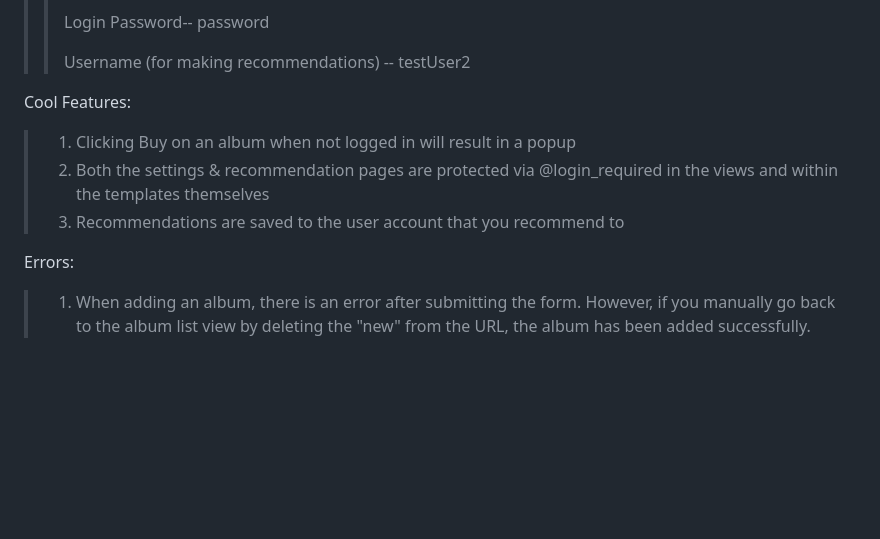
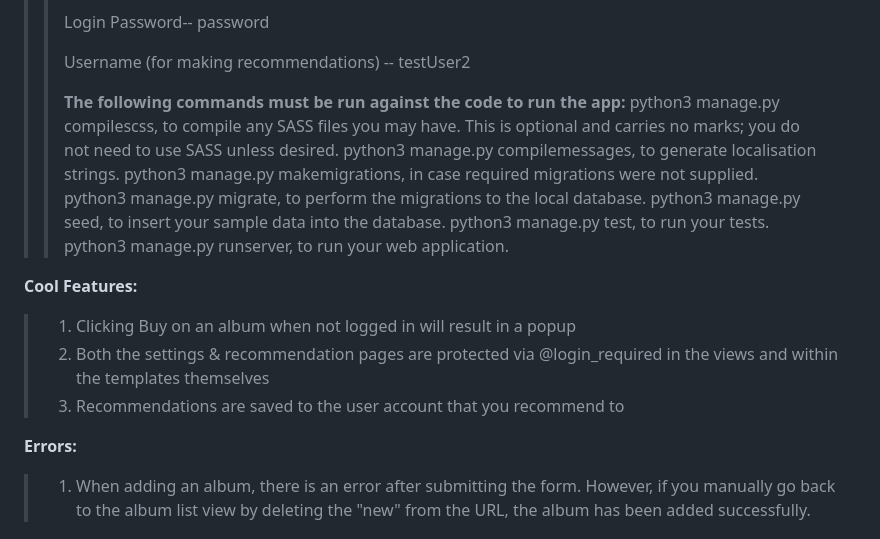
Before and after one commit to Allia-AT/Projects, a Markdown page: Web_CW_2024/README.md, the part around the change printed below. Rendered like a GitHub page; blank space fills up the shorter version.

```diff
--- a/Web_CW_2024/README.md
+++ b/Web_CW_2024/README.md
@@ -50,13 +50,21 @@ Instructions for Using the App
 >>
 >>Username (for making recommendations) -- testUser2
 >>
+>>**The following commands must be run against the code to run the app:**
+>>python3 manage.py compilescss, to compile any SASS files you may have. This is optional and carries no marks; you do not need to use SASS unless desired.
+>>python3 manage.py compilemessages, to generate localisation strings.
+>>python3 manage.py makemigrations, in case required migrations were not supplied.
+>>python3 manage.py migrate, to perform the migrations to the local database.
+>>python3 manage.py seed, to insert your sample data into the database.
+>>python3 manage.py test, to run your tests.
+>>python3 manage.py runserver, to run your web application.
 
-Cool Features:
+**Cool Features:**
 >1. Clicking Buy on an album when not logged in will result in a popup
 >2. Both the settings & recommendation pages are protected via @login_required in the views and within the templates themselves
 >3. Recommendations are saved to the user account that you recommend to
 
-Errors:
+**Errors:**
 >1. When adding an album, there is an error after submitting the form. However, if you manually go back to the album list view by deleting the "new" from the URL, the album has been added successfully.
 
 Structure
```
Also changed, not shown: other parts of Web_CW_2024/README.md (+17 -17 lines).
